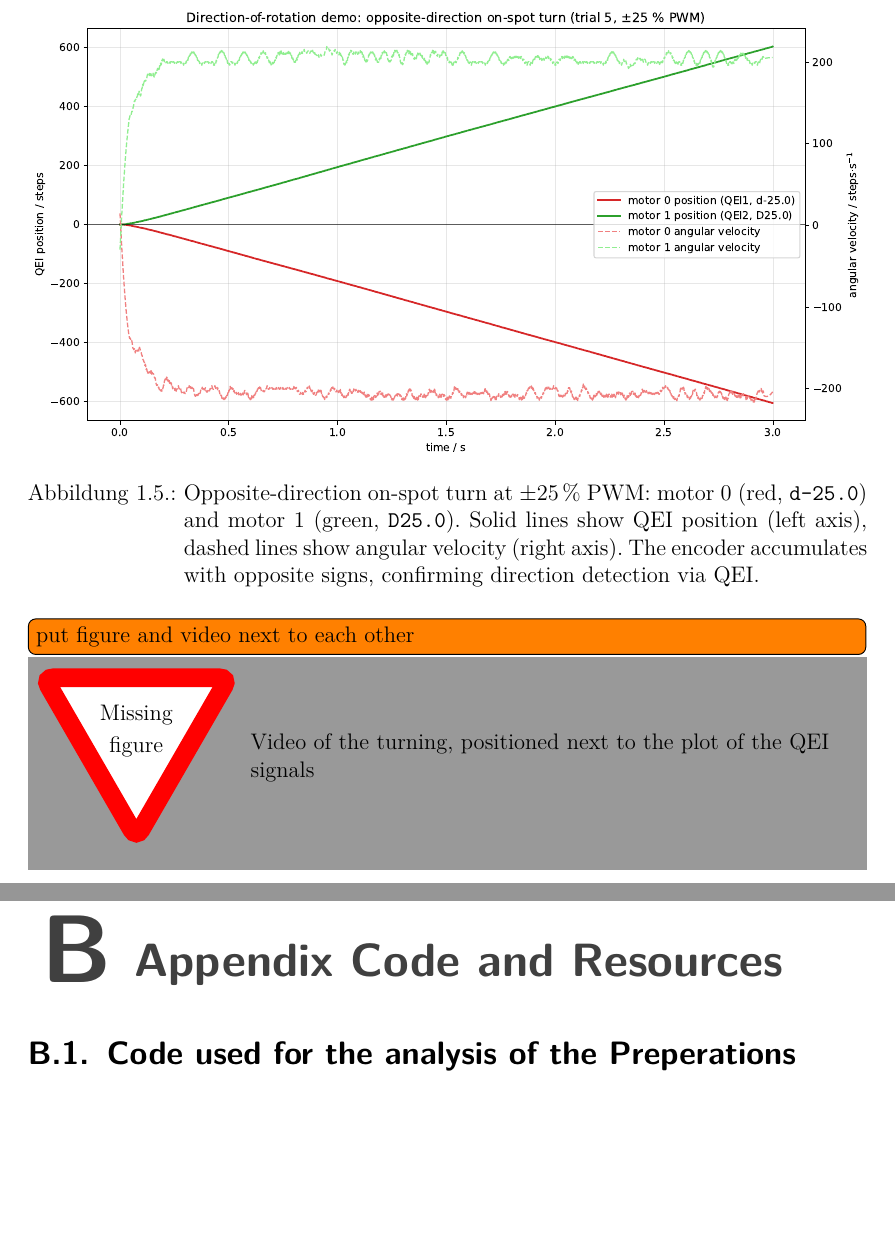
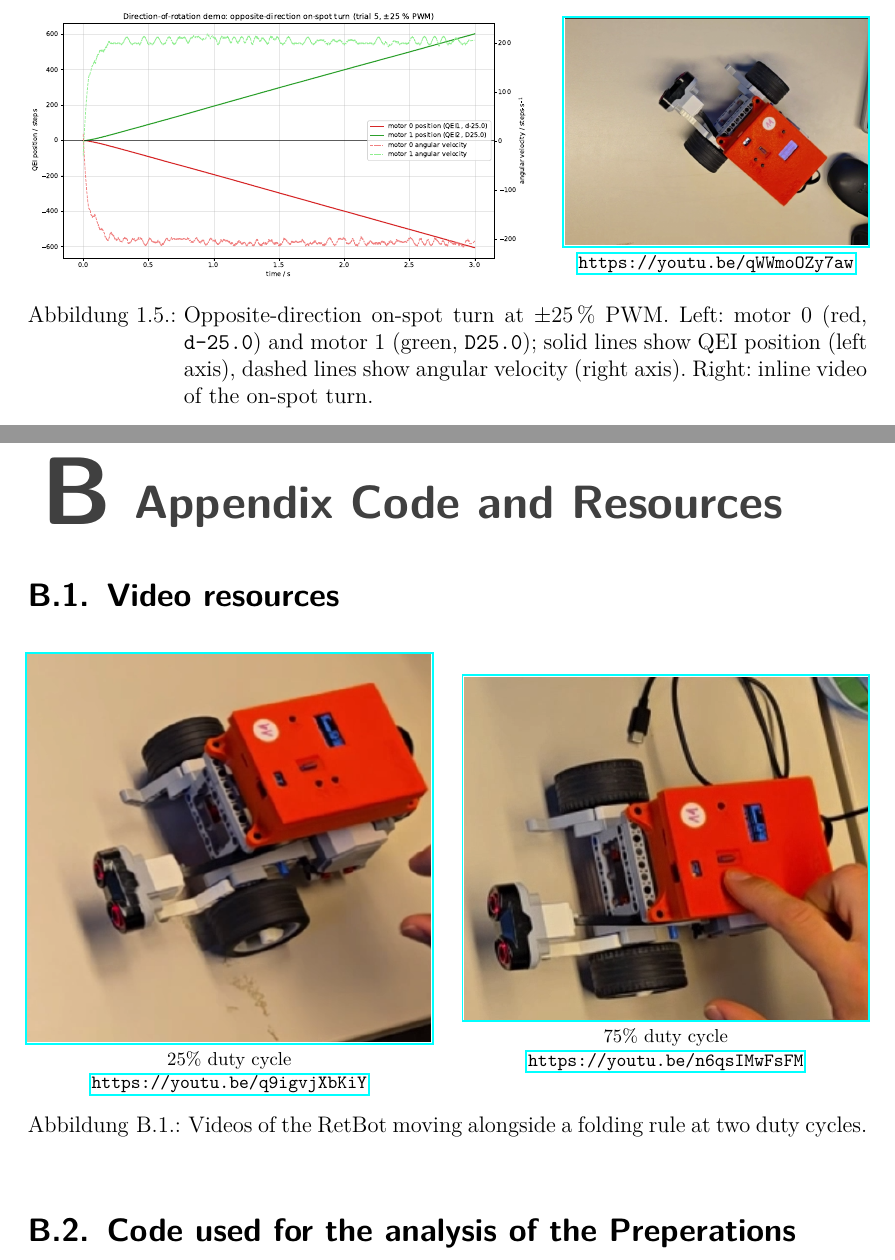
Before and after one commit to janisgra/RTP-T3-SoSe2026, a LaTeX thesis (01_RTP-Ausarbeitung/RTP-T3_main.tex): two parts of pages 8 and 16 of 20, joined at a grey line, cut so that both start at the same text, the shorter picture padded with empty space. Compiled offline with pdfLaTeX.

Commit message:
Add video and image resources for experiment analysis in LaTeX document
Co-authored-by: Copilot <copilot@github.com>

```diff
--- a/01_RTP-Ausarbeitung/RTP-T3_main.tex
+++ b/01_RTP-Ausarbeitung/RTP-T3_main.tex
@@ -116,13 +116,23 @@
 
             \begin{figure}[ht]
                 \centering
-                \includegraphics[width=\textwidth]{figure/qei-direction-of-rotation.pdf}
-                \caption[Opposite-direction on-spot turn at $\pm$25\,\% PWM]{Opposite-direction on-spot turn at $\pm$25\,\% PWM: motor~0 (red, \texttt{d-25.0}) and motor~1 (green, \texttt{D25.0}). Solid lines show QEI position (left axis), dashed lines show angular velocity (right axis). The encoder accumulates with opposite signs, confirming direction detection via QEI.}
+                \begin{minipage}[c]{0.60\textwidth}
+                    \centering
+                    \vspace{0pt}
+                    \includegraphics[width=\linewidth]{figure/qei-direction-of-rotation.pdf}
+                \end{minipage}\hfill
+                \begin{minipage}[c]{0.36\textwidth}
+                    \centering
+                    \vspace{0pt}
+                    \href{https://youtu.be/qWWmoOZy7aw}{%
+                        \includegraphics[width=\linewidth]{figure/vid/Screenshot 2026-05-02 015815.png}%
+                    }%
+                    \\[-2pt]
+                    {\footnotesize \href{https://youtu.be/qWWmoOZy7aw}{\url{https://youtu.be/qWWmoOZy7aw}}}
+                \end{minipage}
+                \caption[Opposite-direction on-spot turn at $\pm$25\,\% PWM]{Opposite-direction on-spot turn at $\pm$25\,\% PWM. Left: motor~0 (red, \texttt{d-25.0}) and motor~1 (green, \texttt{D25.0}); solid lines show QEI position (left axis), dashed lines show angular velocity (right axis). Right: inline video of the on-spot turn.}
                 \label{fig:qei-direction}
             \end{figure}
-
-            \todo[inline]{put figure and video next to each other}
-            \missingfigure{Video of the turning, positioned next to the plot of the QEI signals}
 
             \cleardoublepage
 
@@ -284,6 +294,34 @@
 
     \chapter{Appendix Code and Resources}
 
+            \section{Video resources}
+
+            \begin{figure}[ht]
+                \centering
+                \begin{minipage}[c]{0.48\textwidth}
+                    \centering
+                    \vspace{0pt}
+                    \href{https://youtu.be/q9igvjXbKiY}{%
+                        \includegraphics[width=\linewidth]{figure/vid/image-25per.png}%
+                    }%
+                    \\[-2pt]
+                    {\footnotesize 25\% duty cycle}\\[-2pt]
+                    {\footnotesize \href{https://youtu.be/q9igvjXbKiY}{\url{https://youtu.be/q9igvjXbKiY}}}
+                \end{minipage}\hfill
+                \begin{minipage}[c]{0.48\textwidth}
+                    \centering
+                    \vspace{0pt}
+                    \href{https://youtu.be/n6qsIMwFsFM}{%
+                        \includegraphics[width=\linewidth]{figure/vid/image-75per.png}%
+                    }%
+                    \\[-2pt]
+                    {\footnotesize 75\% duty cycle}\\[-2pt]
+                    {\footnotesize \href{https://youtu.be/n6qsIMwFsFM}{\url{https://youtu.be/n6qsIMwFsFM}}}
+                \end{minipage}
+                \caption{Videos of the RetBot moving alongside a folding rule at two duty cycles.}
+                \label{fig:duty-cycle-videos}
+            \end{figure}
+
             \section{Code used for the analysis of the Preperations}
 
             %\lstinputlisting[caption={Code used for the analysis of the Preperations}, label={lst:preperations}]{../02_Preperations/RTP-T2-analysis.ipynb}
```
Also changed, not shown: 01_RTP-Ausarbeitung/RTP-T3_main.pdf, 01_RTP-Ausarbeitung/figure/vid/Screenshot 2026-05-02 015815.png (added), 01_RTP-Ausarbeitung/figure/vid/image-25per.png (added), 01_RTP-Ausarbeitung/figure/vid/image-75per.png (added), 3 other files.
